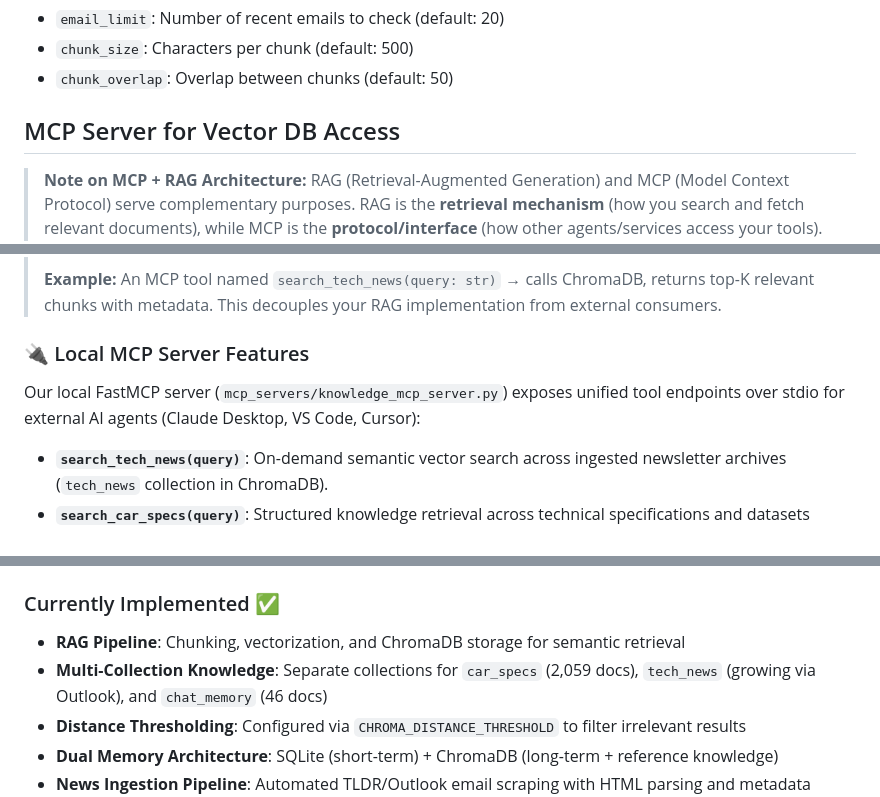
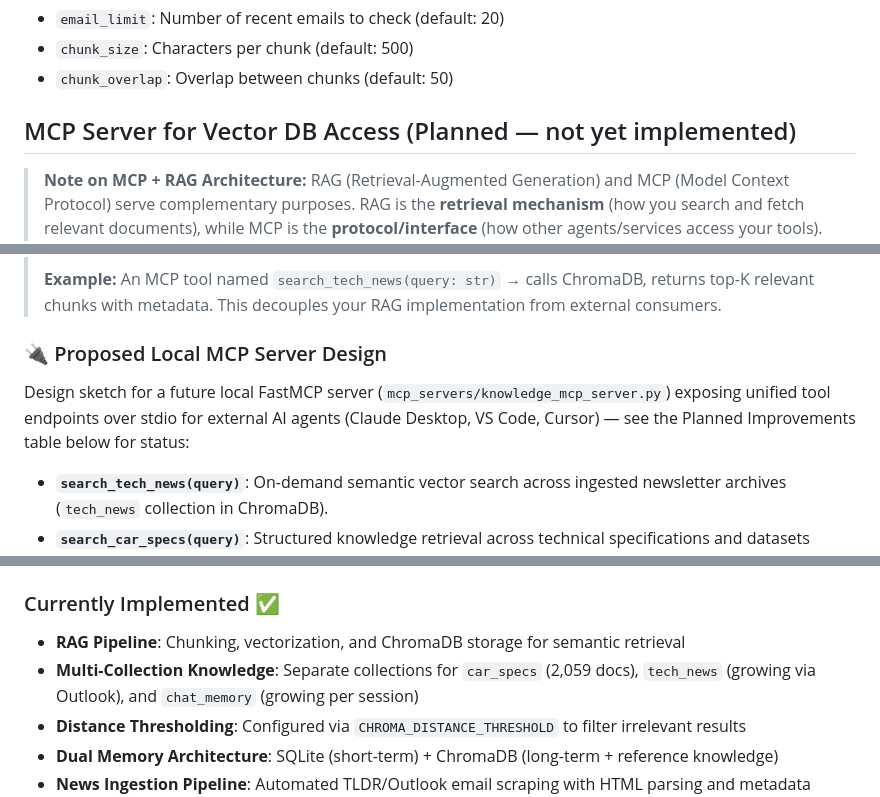
Before and after one commit to FredBaos/Local_Chatbot_MCP_v1, a Markdown page: README.md, 3 parts joined by grey strips. Drawn GitHub-style.

```diff
--- a/README.md
+++ b/README.md
@@ -129,7 +129,7 @@ Modify the last section of `ingest_outlook_news.py` to change:
 - `chunk_size`: Characters per chunk (default: 500)
 - `chunk_overlap`: Overlap between chunks (default: 50)
 
-## MCP Server for Vector DB Access
+## MCP Server for Vector DB Access (Planned — not yet implemented)
 
 > **Note on MCP + RAG Architecture:** RAG (Retrieval-Augmented Generation) and MCP (Model Context Protocol) serve complementary purposes. RAG is the **retrieval mechanism** (how you search and fetch relevant documents), while MCP is the **protocol/interface** (how other agents/services access your tools). Consider implementing a local MCP server that exposes the ChromaDB vector DB as a searchable resource — this would allow:
 > - External AI agents to query your `tech_news`, `car_specs`, and `chat_memory` collections
@@ -139,9 +139,9 @@ Modify the last section of `ingest_outlook_news.py` to change:
 >
 > **Example:** An MCP tool named `search_tech_news(query: str)` → calls ChromaDB, returns top-K relevant chunks with metadata. This decouples your RAG implementation from external consumers.
 
-### 🔌 Local MCP Server Features
+### 🔌 Proposed Local MCP Server Design
 
-Our local FastMCP server (`mcp_servers/knowledge_mcp_server.py`) exposes unified tool endpoints over stdio for external AI agents (Claude Desktop, VS Code, Cursor):
+Design sketch for a future local FastMCP server (`mcp_servers/knowledge_mcp_server.py`) exposing unified tool endpoints over stdio for external AI agents (Claude Desktop, VS Code, Cursor) — see the Planned Improvements table below for status:
 
 * **`search_tech_news(query)`**: On-demand semantic vector search across ingested newsletter archives (`tech_news` collection in ChromaDB).
 * **`search_car_specs(query)`**: Structured knowledge retrieval across technical specifications and datasets (`car_specs` collection).
@@ -151,7 +151,7 @@ Our local FastMCP server (`mcp_servers/knowledge_mcp_server.py`) exposes unified
 
 ### Currently Implemented ✅
 - **RAG Pipeline**: Chunking, vectorization, and ChromaDB storage for semantic retrieval
-- **Multi-Collection Knowledge**: Separate collections for `car_specs` (2,059 docs), `tech_news` (growing via Outlook), and `chat_memory` (46 docs)
+- **Multi-Collection Knowledge**: Separate collections for `car_specs` (2,059 docs), `tech_news` (growing via Outlook), and `chat_memory` (growing per session)
 - **Distance Thresholding**: Configured via `CHROMA_DISTANCE_THRESHOLD` to filter irrelevant results
 - **Dual Memory Architecture**: SQLite (short-term) + ChromaDB (long-term + reference knowledge)
 - **News Ingestion Pipeline**: Automated TLDR/Outlook email scraping with HTML parsing and metadata enrichment
```
Also changed, not shown: other parts of README.md (+1 -1 lines).
